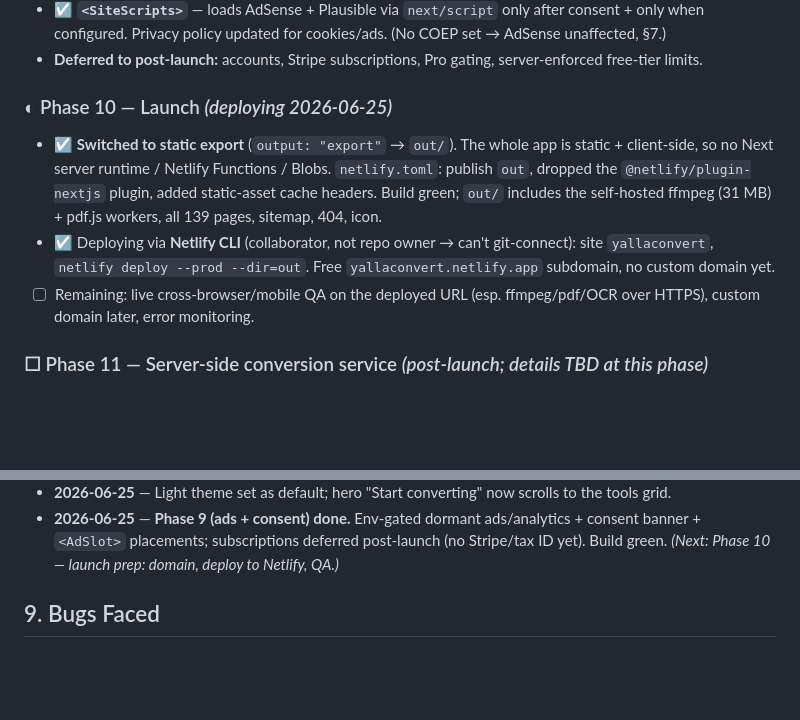
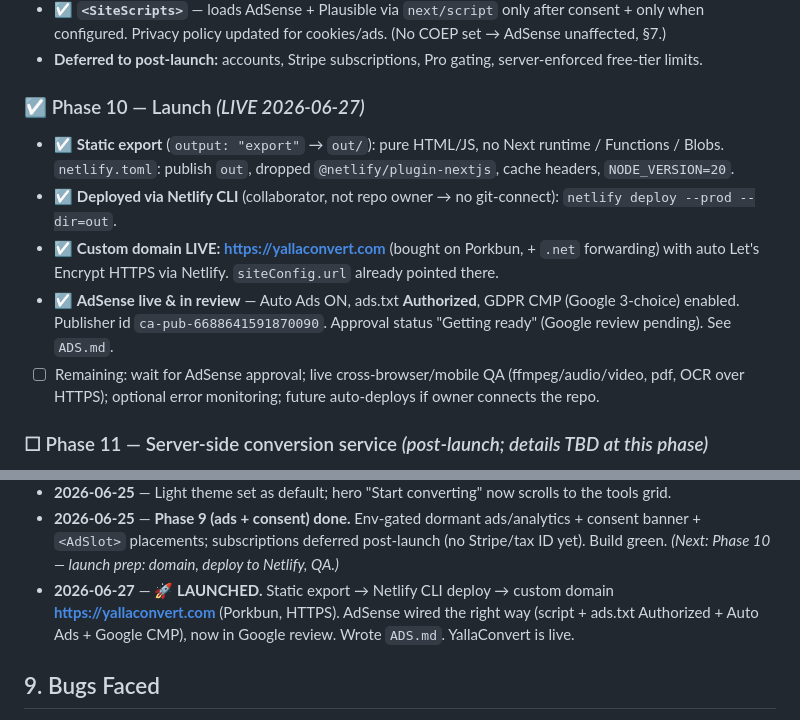
Before and after one commit to Wassim-Dghaily/Converter, a Markdown page: PROJECT_MEMORY.md, 2 parts joined by grey strips. GitHub-like rendering; blank space fills up the shorter version.

Commit message:
website is live

```diff
--- a/PROJECT_MEMORY.md
+++ b/PROJECT_MEMORY.md
@@ -263,15 +263,16 @@ subscriptions are **deferred to post-launch**.
   configured. Privacy policy updated for cookies/ads. (No COEP set → AdSense unaffected, §7.)
 - **Deferred to post-launch:** accounts, Stripe subscriptions, Pro gating, server-enforced free-tier limits.
 
-### ◐ Phase 10 — Launch  *(deploying 2026-06-25)*
-- ☑ **Switched to static export** (`output: "export"` → `out/`). The whole app is static + client-side,
-  so no Next server runtime / Netlify Functions / Blobs. `netlify.toml`: publish `out`, dropped the
-  `@netlify/plugin-nextjs` plugin, added static-asset cache headers. Build green; `out/` includes the
-  self-hosted ffmpeg (31 MB) + pdf.js workers, all 139 pages, sitemap, 404, icon.
-- ☑ Deploying via **Netlify CLI** (collaborator, not repo owner → can't git-connect): site `yallaconvert`,
-  `netlify deploy --prod --dir=out`. Free `yallaconvert.netlify.app` subdomain, no custom domain yet.
-- ☐ Remaining: live cross-browser/mobile QA on the deployed URL (esp. ffmpeg/pdf/OCR over HTTPS),
-  custom domain later, error monitoring.
+### ☑ Phase 10 — Launch  *(LIVE 2026-06-27)*
+- ☑ **Static export** (`output: "export"` → `out/`): pure HTML/JS, no Next runtime / Functions / Blobs.
+  `netlify.toml`: publish `out`, dropped `@netlify/plugin-nextjs`, cache headers, `NODE_VERSION=20`.
+- ☑ **Deployed via Netlify CLI** (collaborator, not repo owner → no git-connect): `netlify deploy --prod --dir=out`.
+- ☑ **Custom domain LIVE: https://yallaconvert.com** (bought on Porkbun, + `.net` forwarding) with auto
+  Let's Encrypt HTTPS via Netlify. `siteConfig.url` already pointed there.
+- ☑ **AdSense live & in review** — Auto Ads ON, ads.txt **Authorized**, GDPR CMP (Google 3-choice) enabled.
+  Publisher id `ca-pub-6688641591870090`. Approval status "Getting ready" (Google review pending). See `ADS.md`.
+- ☐ Remaining: wait for AdSense approval; live cross-browser/mobile QA (ffmpeg/audio/video, pdf, OCR over
+  HTTPS); optional error monitoring; future auto-deploys if owner connects the repo.
 
 ### ☐ Phase 11 — Server-side conversion service *(post-launch; details TBD at this phase)*
 - Containerized backend with ffmpeg/LibreOffice/ImageMagick/Ghostscript/Calibre/Tesseract.
@@ -356,6 +357,9 @@ subscriptions are **deferred to post-launch**.
 - **2026-06-25** — **Phase 9 (ads + consent) done.** Env-gated dormant ads/analytics + consent banner +
   `<AdSlot>` placements; subscriptions deferred post-launch (no Stripe/tax ID yet). Build green.
   *(Next: Phase 10 — launch prep: domain, deploy to Netlify, QA.)*
+- **2026-06-27** — **🚀 LAUNCHED.** Static export → Netlify CLI deploy → custom domain
+  **https://yallaconvert.com** (Porkbun, HTTPS). AdSense wired the right way (script + ads.txt
+  Authorized + Auto Ads + Google CMP), now in Google review. Wrote `ADS.md`. YallaConvert is live.
 
 ## 9. Bugs Faced
 - **2026-06-25 — Audio conversion fails in the browser (RESOLVED).** mp3 → any format returned
```
Also changed, not shown: ADS.md (added, +67 -0 lines).
